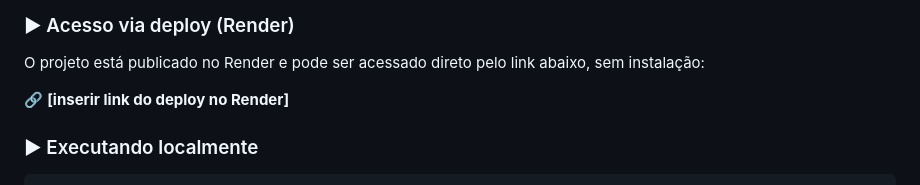
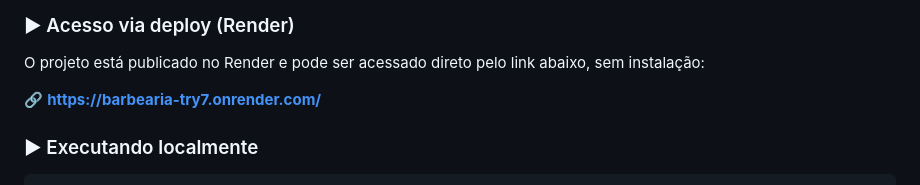
Before and after one commit to igor-heiser/situacao-de-aprendizagem-barbearia, a Markdown page: README.md, the part around the change. GitHub-like rendering.

Commit message:
Update Render deployment link in README
Updated deployment link for the project in README.

```diff
--- a/README.md
+++ b/README.md
@@ -69,7 +69,7 @@ barbearia/
 ### ▶ Acesso via deploy (Render)
 O projeto está publicado no Render e pode ser acessado direto pelo link abaixo, sem instalação:
 
-🔗 **[inserir link do deploy no Render]**
+🔗 **https://barbearia-try7.onrender.com/**
 
 ### ▶ Executando localmente
 
```
